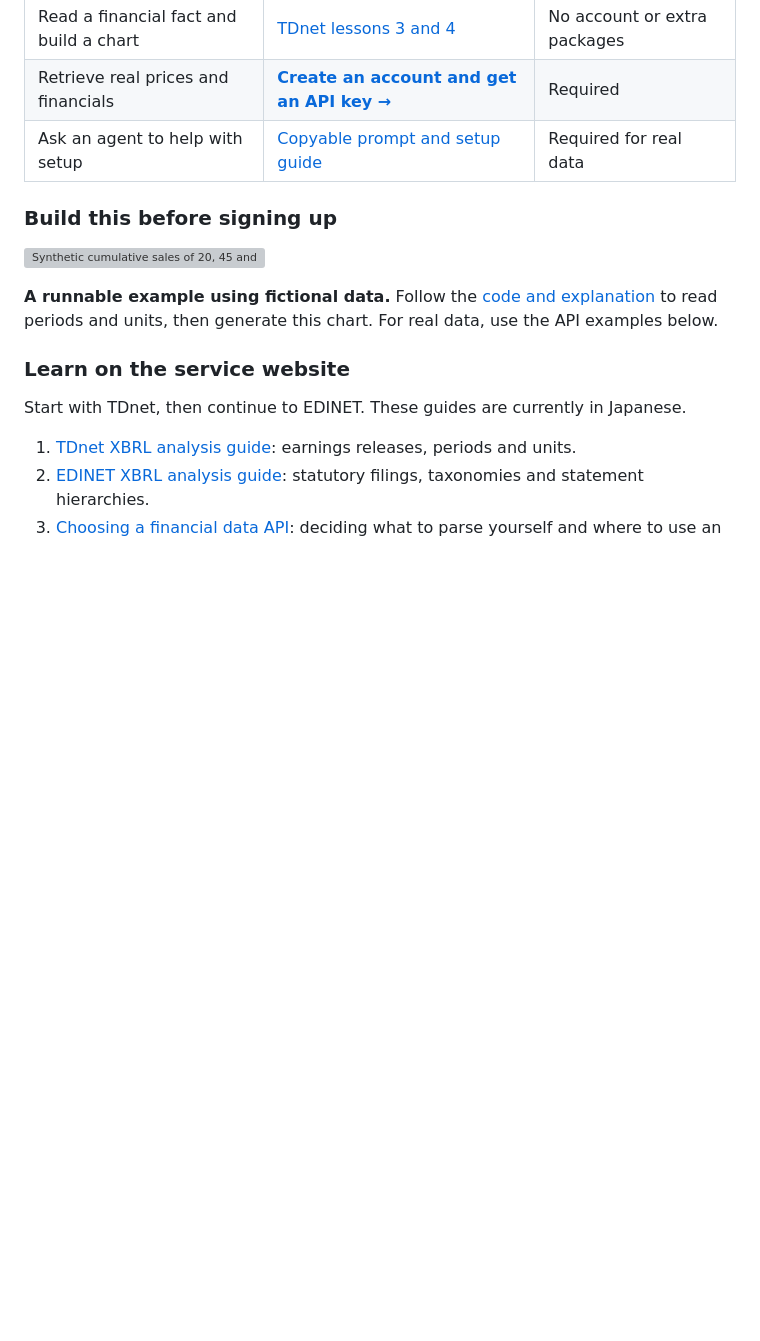
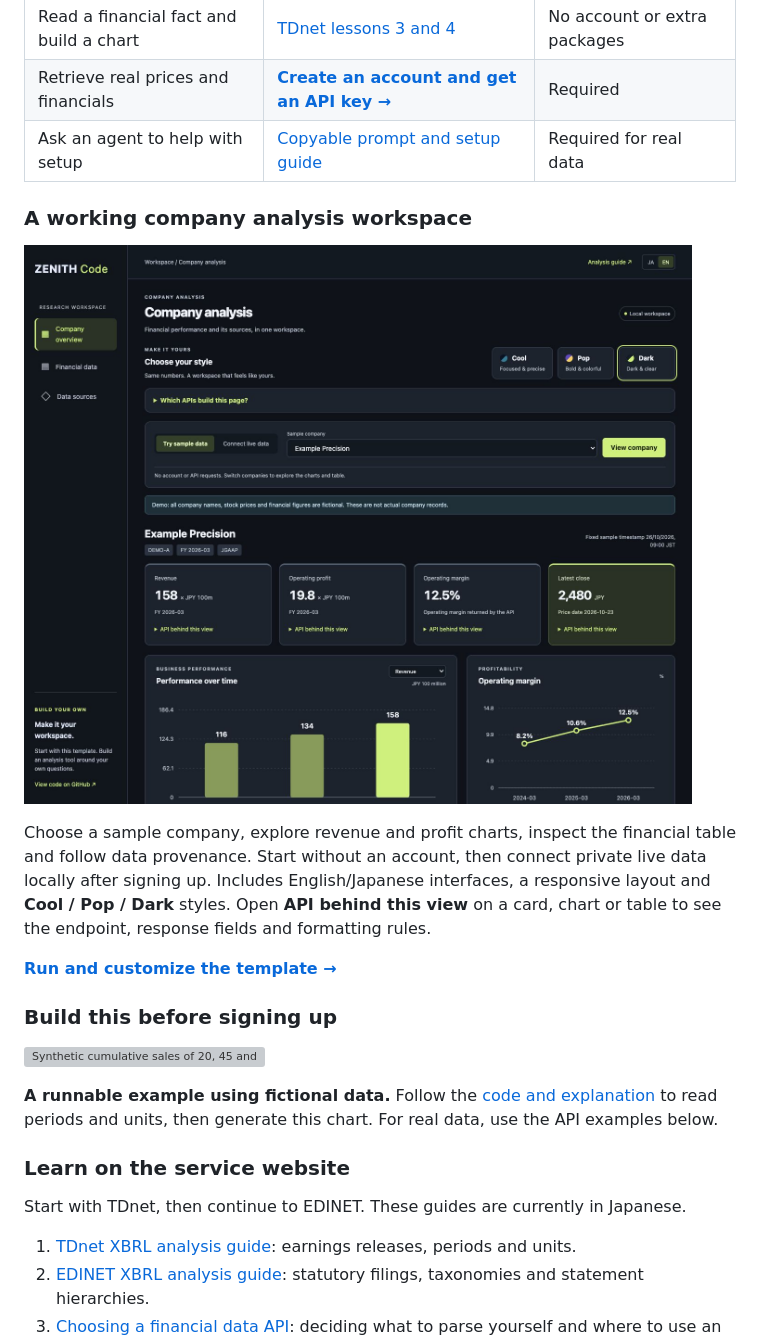
Before and after one commit to Crab-grass/zenith-code-examples, a Markdown page: README.md, the part around the change. Rendered like a GitHub page; pictures changed too: assets/company-analysis-en.png (added); blank space fills up the shorter version; grey boxes are pictures that could not be loaded.

```diff
--- a/README.md
+++ b/README.md
@@ -19,6 +19,14 @@ ZENITH Code provides Japanese end-of-day stock prices under formal exchange agre
 | Read a financial fact and build a chart | [TDnet lessons 3 and 4](docs/learning.md) | No account or extra packages |
 | Retrieve real prices and financials | **[Create an account and get an API key →](https://zenithcode.net/en/sign-up)** | Required |
 | Ask an agent to help with setup | [Copyable prompt and setup guide](docs/agent-start.md) | Required for real data |
+
+### A working company analysis workspace
+
+![Company analysis workspace. All company names, stock prices and financial figures shown are fictional.](assets/company-analysis-en.png)
+
+Choose a sample company, explore revenue and profit charts, inspect the financial table and follow data provenance. Start without an account, then connect private live data locally after signing up. Includes English/Japanese interfaces, a responsive layout and **Cool / Pop / Dark** styles. Open **API behind this view** on a card, chart or table to see the endpoint, response fields and formatting rules.
+
+**[Run and customize the template →](templates/company-analysis/README.md)**
 
 ### Build this before signing up
 
```
Also changed, not shown: README.ja.md (+8 -0 lines), assets/README.md (+2 -0 lines), templates/company-analysis/README.ja.md (added, +87 -0 lines), templates/company-analysis/README.md (added, +80 -0 lines), assets/company-analysis-ja.png (added), 8 other files.
